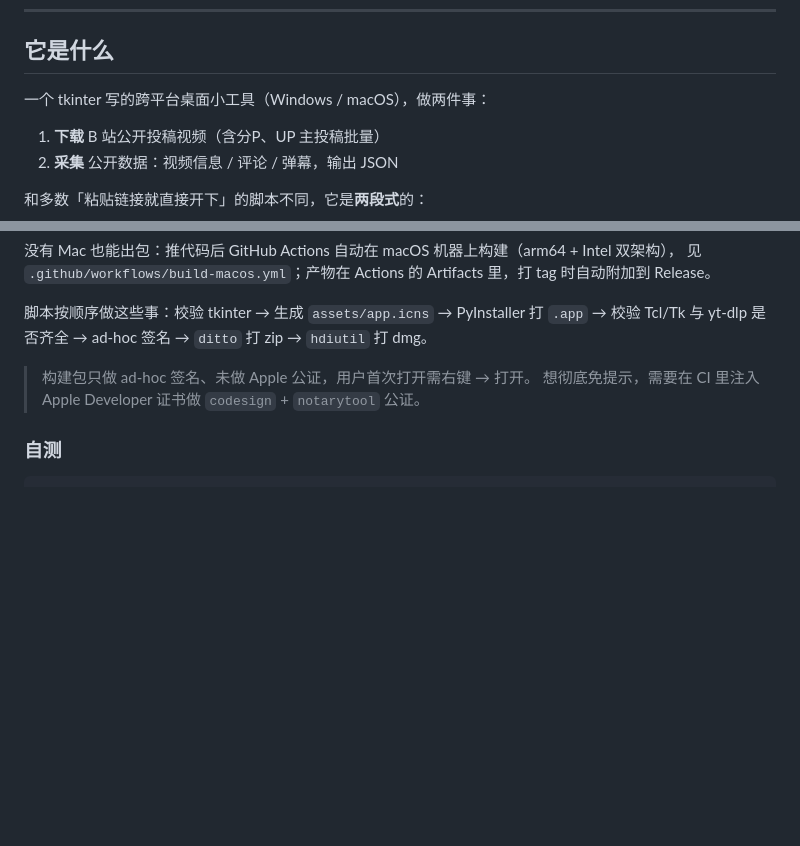
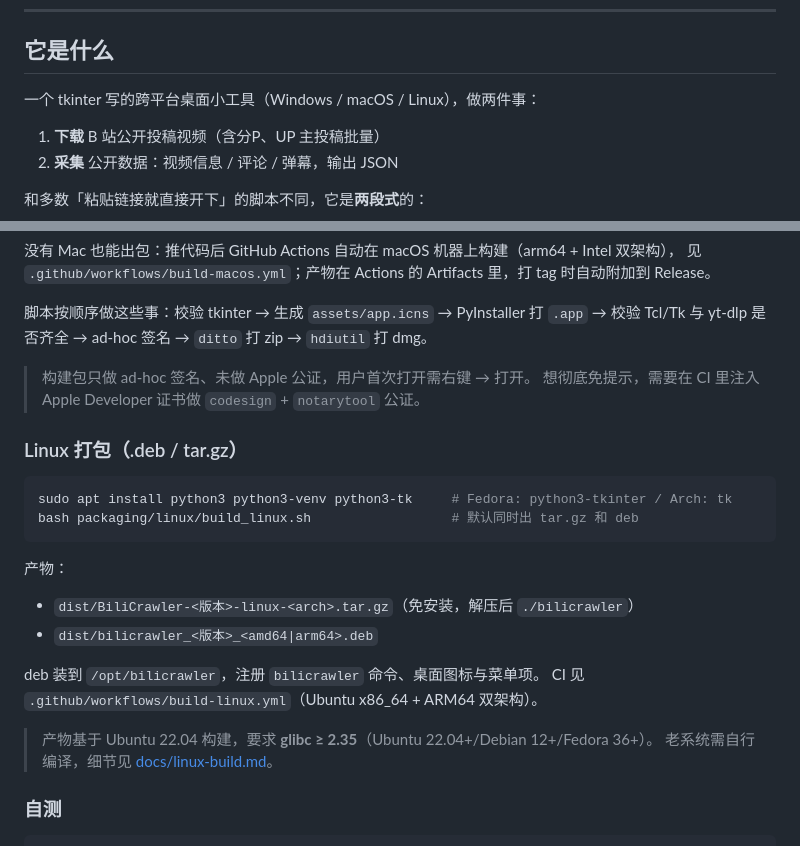
Before and after one commit to biolmz/bili-crawler, a Markdown page: README.md, 2 parts joined by grey strips. Drawn GitHub-style; blank space fills up the shorter version.

````diff
--- a/README.md
+++ b/README.md
@@ -29,7 +29,7 @@
 
 ## 它是什么
 
-一个 tkinter 写的跨平台桌面小工具（Windows / macOS），做两件事：
+一个 tkinter 写的跨平台桌面小工具（Windows / macOS / Linux），做两件事：
 
 1. **下载** B 站公开投稿视频（含分P、UP 主投稿批量）
 2. **采集** 公开数据：视频信息 / 评论 / 弹幕，输出 JSON
@@ -258,6 +278,24 @@ bash packaging/macos/build_macos.sh --dmg
 > 构建包只做 ad-hoc 签名、未做 Apple 公证，用户首次打开需右键 → 打开。
 > 想彻底免提示，需要在 CI 里注入 Apple Developer 证书做 `codesign` + `notarytool` 公证。
 
+### Linux 打包（.deb / tar.gz）
+
+```bash
+sudo apt install python3 python3-venv python3-tk     # Fedora: python3-tkinter / Arch: tk
+bash packaging/linux/build_linux.sh                  # 默认同时出 tar.gz 和 deb
+```
+
+产物：
+
+- `dist/BiliCrawler-<版本>-linux-<arch>.tar.gz`（免安装，解压后 `./bilicrawler`）
+- `dist/bilicrawler_<版本>_<amd64|arm64>.deb`
+
+deb 装到 `/opt/bilicrawler`，注册 `bilicrawler` 命令、桌面图标与菜单项。
+CI 见 `.github/workflows/build-linux.yml`（Ubuntu x86_64 + ARM64 双架构）。
+
+> 产物基于 Ubuntu 22.04 构建，要求 **glibc ≥ 2.35**（Ubuntu 22.04+/Debian 12+/Fedora 36+）。
+> 老系统需自行编译，细节见 [docs/linux-build.md](docs/linux-build.md)。
+
 ### 自测
 
 ```bash
````
Also changed, not shown: other parts of README.md (+34 -4 lines), docs/linux-build.md (added, +150 -0 lines).
